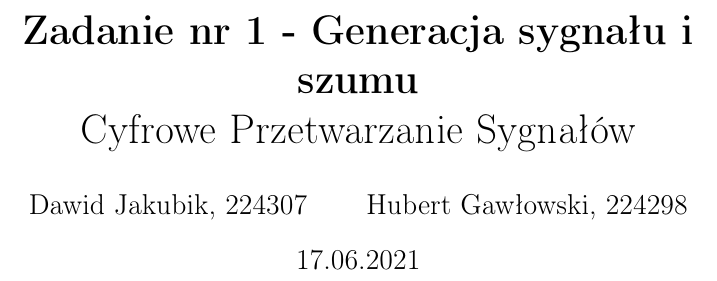
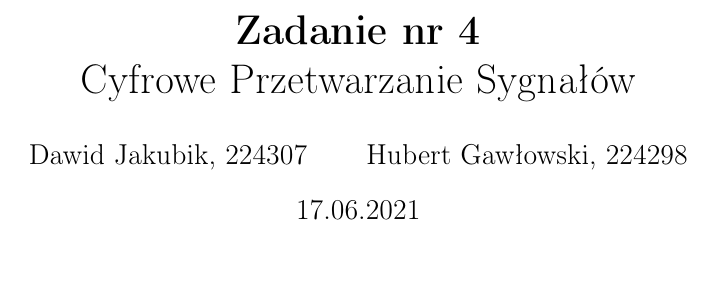
Before and after one commit to hubertgaw/Digital_signal_processing, a LaTeX problem sheet (Exercise_4/sprawozdanie/sprawozdanie_wzor.tex): part of page 1 of 24, cut so that both start at the same text. Compiled offline with pdfLaTeX.

Commit message:
Tytul sprawka zmieniony

```diff
--- a/Exercise_4/sprawozdanie/sprawozdanie_wzor.tex
+++ b/Exercise_4/sprawozdanie/sprawozdanie_wzor.tex
@@ -11,7 +11,7 @@
 
 \setlength{\textheight}{21cm}
 
-\title{{\bf Zadanie nr 1 - Generacja sygnału i szumu}\linebreak
+\title{{\bf Zadanie nr 4}\linebreak
 Cyfrowe Przetwarzanie Sygnałów}
 \author{Dawid Jakubik, 224307 \and Hubert Gawłowski, 224298}
 \date{17.06.2021}
```
